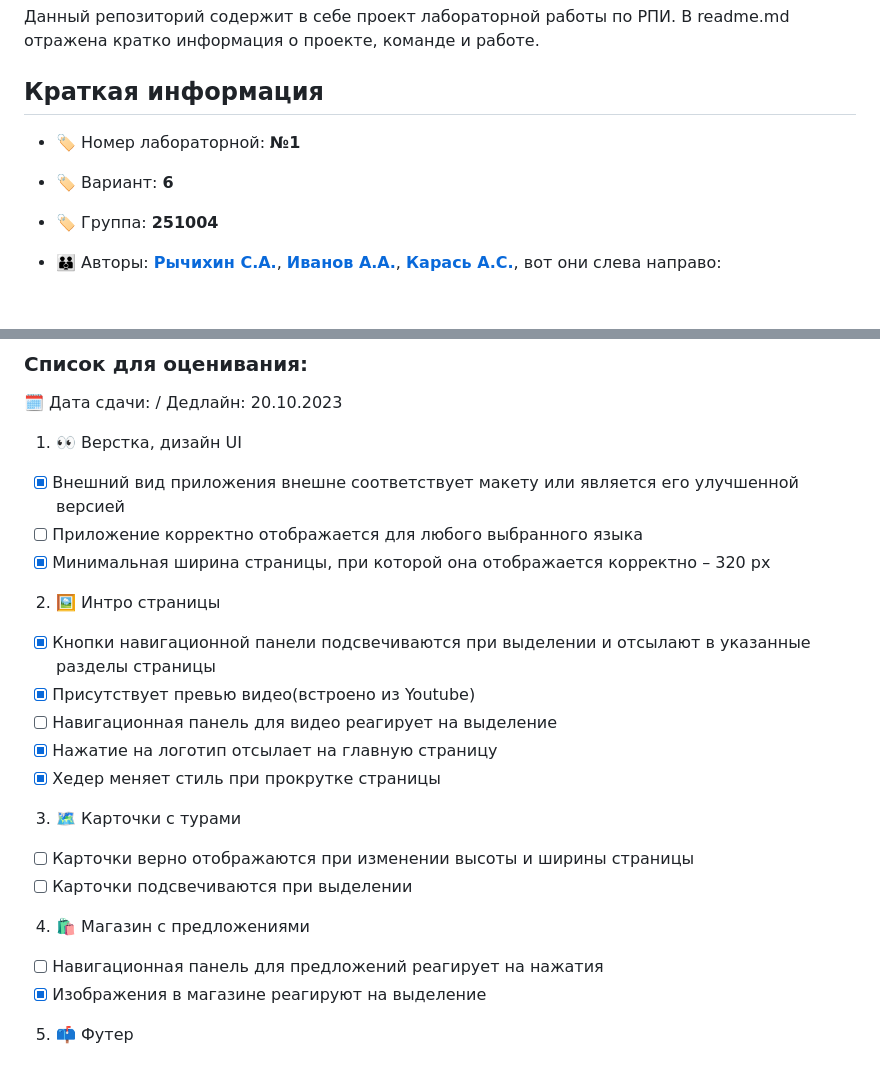
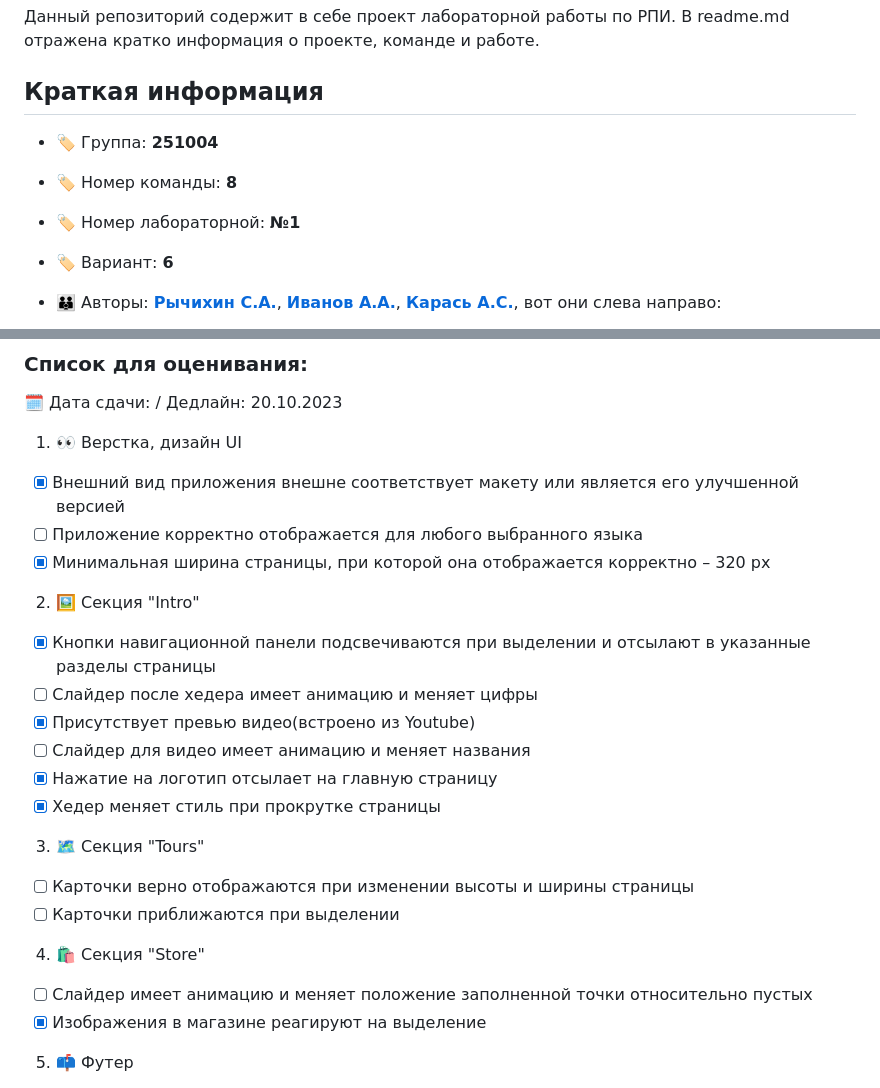
Before and after one commit to anticlown322/Hiking-Project, a Markdown page: README.md, 2 parts joined by grey strips. GitHub-like rendering; blank space fills up the shorter version.

Commit message:
docs: add readme info

```diff
--- a/README.md
+++ b/README.md
@@ -1,9 +1,10 @@
 # О чем данный репозиторий
 Данный репозиторий содержит в себе проект лабораторной работы по РПИ. В readme.md отражена кратко информация о проекте, команде и работе.
 ## Краткая информация
+- :label: Группа: **251004**
+- :label: Номер команды: **8**
 - :label: Номер лабораторной: **№1**
 - :label: Вариант: **6**
-- :label: Группа: **251004**
 - :family_man_man_boy: Авторы: [**Рычихин С.А.**](https://github.com/BeerManNotAvailable1), [**Иванов А.А.**](https://github.com/AndreyItMe),  [**Карась А.С.**](https://github.com/anticlown322), вот они слева направо:
 
     ![Первое фото команды](/assets/images/team-photo-1.jpg)
@@ -19,17 +20,18 @@
 - [x] Внешний вид приложения внешне соответствует макету или является его улучшенной версией
 - [ ] Приложение корректно отображается для любого выбранного языка
 - [x] Минимальная ширина страницы, при которой она отображается корректно – 320 рх
-2. :framed_picture: Интро страницы
+2. :framed_picture: Секция "Intro"
 - [x] Кнопки навигационной панели подсвечиваются при выделении и отсылают в указанные разделы страницы
+- [ ] Слайдер после хедера имеет анимацию и меняет цифры
 - [x] Присутствует превью видео(встроено из Youtube)
-- [ ] Навигационная панель для видео реагирует на выделение
+- [ ] Слайдер для видео имеет анимацию и меняет названия
 - [x] Нажатие на логотип отсылает на главную страницу
 - [x] Хедер меняет стиль при прокрутке страницы
-3. :world_map: Карточки с турами
+3. :world_map: Секция "Tours"
 - [ ] Карточки верно отображаются при изменении высоты и ширины страницы
-- [ ] Карточки подсвечиваются при выделении
-4. :shopping: Магазин с предложениями
-- [ ] Навигационная панель для предложений реагирует на нажатия
+- [ ] Карточки приближаются при выделении
+4. :shopping: Секция "Store"
+- [ ] Слайдер имеет анимацию и меняет положение заполненной точки относительно пустых
 - [x] Изображения в магазине реагируют на выделение
 5. :mailbox: Футер
 - [x] Иконки выполнены с помощью библиотеки Font Awesome
```
